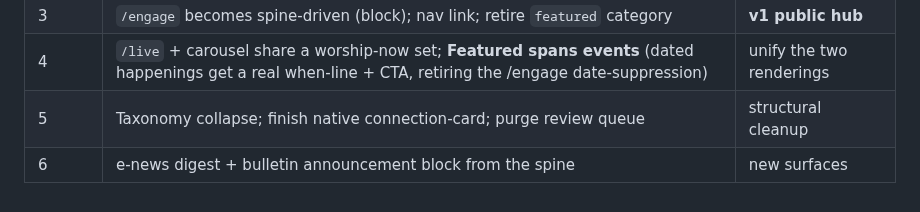
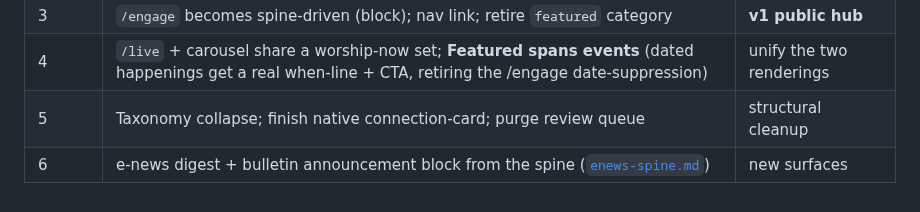
Before and after one commit to carylee/firstchurchseattle.org, a Markdown page: ops/docs/happenings.md, the part around the change. Drawn GitHub-style.

```diff
--- a/ops/docs/happenings.md
+++ b/ops/docs/happenings.md
@@ -203,4 +203,4 @@ extensions now that the spine is its own home.
 | 3 | `/engage` becomes spine-driven (block); nav link; retire `featured` category | **v1 public hub** |
 | 4 | `/live` + carousel share a worship-now set; **Featured spans events** (dated happenings get a real when-line + CTA, retiring the /engage date-suppression) | unify the two renderings |
 | 5 | Taxonomy collapse; finish native connection-card; purge review queue | structural cleanup |
-| 6 | e-news digest + bulletin announcement block from the spine | new surfaces |
+| 6 | e-news digest + bulletin announcement block from the spine ([`enews-spine.md`](./enews-spine.md)) | new surfaces |
```
Also changed, not shown: ops/docs/enews-spine.md (added, +179 -0 lines).
